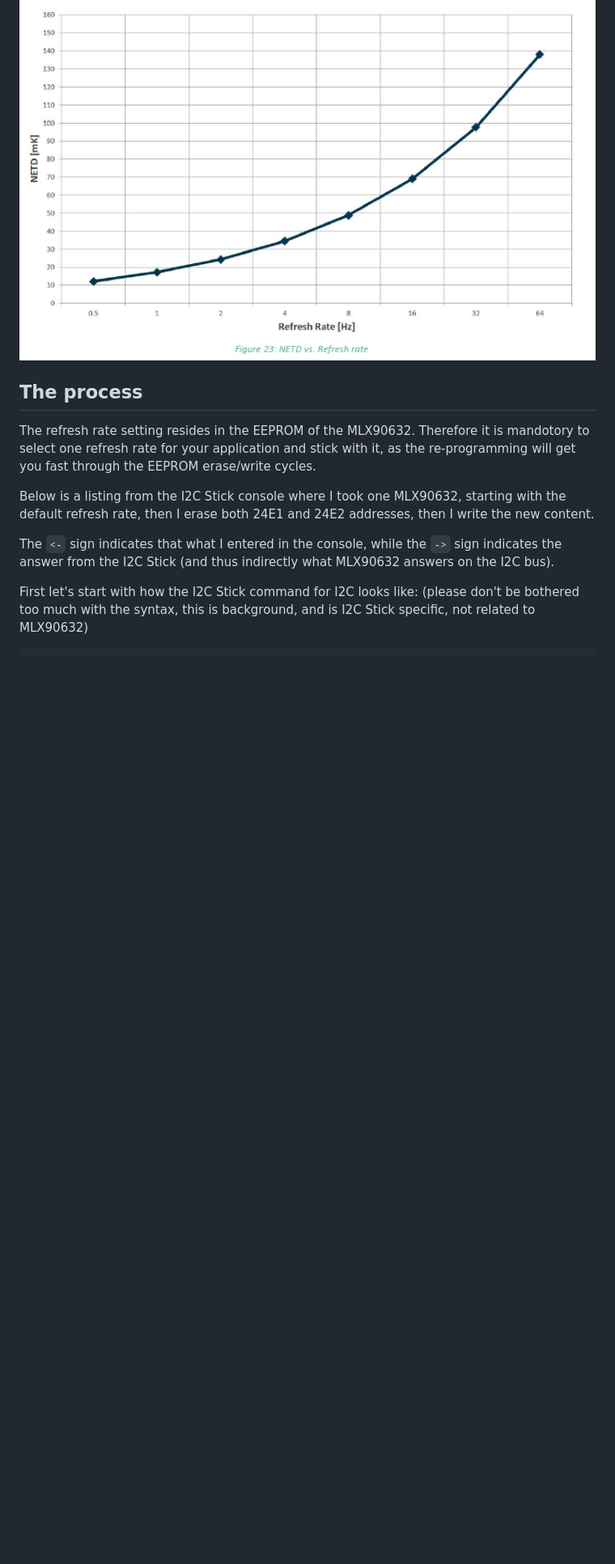
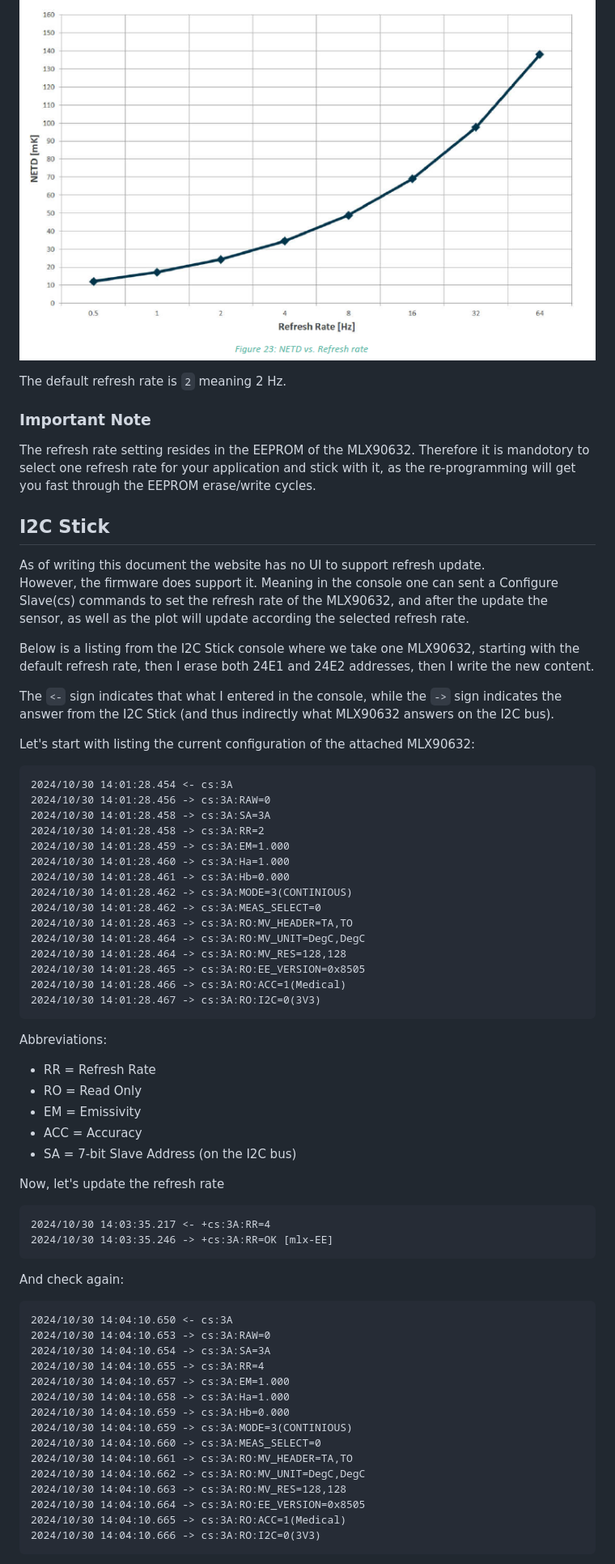
Before and after one commit to melexis/i2c-stick, a Markdown page: doc/mlx90632/refresh_rate_update.md, the part around one of its changes. Shown at 81% size. Drawn GitHub-style; blank space fills up the shorter version.

Commit message:
adding I2C command doc to update the refresh rate

````diff
--- a/doc/mlx90632/refresh_rate_update.md
+++ b/doc/mlx90632/refresh_rate_update.md
@@ -9,13 +9,74 @@ The refresh rate can be programmed between 64 Hz and 0.5Hz meaning that the inte
 See datasheet for the noise impact: (https://melexis.com/mlx90632)
 ![datasheet_refresh_rate_vs_noise.png](media/datasheet_refresh_rate_vs_noise.png)
 
+The default refresh rate is `2` meaning 2 Hz.
 
-## The process
+### Important Note
 
 The refresh rate setting resides in the EEPROM of the MLX90632. Therefore it is mandotory to select one refresh rate for your application and stick with it, as the re-programming will get you fast through the EEPROM erase/write cycles.
 
-Below is a listing from the I2C Stick console where I took one MLX90632, starting with the default refresh rate, then I erase both 24E1 and 24E2 addresses, then I write the new content.
+
+## I2C Stick
+
+As of writing this document the website has no UI to support refresh update.
+However, the firmware does support it.
+Meaning in the console one can sent a Configure Slave(cs) commands to set the refresh rate of the MLX90632, and after the update the sensor, as well as the plot will update according the selected refresh rate.
+
+Below is a listing from the I2C Stick console where we take one MLX90632, starting with the default refresh rate, then I erase both 24E1 and 24E2 addresses, then I write the new content.
 
 The `<-` sign indicates that what I entered in the console, while the `->` sign indicates the answer from the I2C Stick (and thus indirectly what MLX90632 answers on the I2C bus).
 
-First let's start with how the I2C Stick command for I2C looks like: (please don't be bothered too much with the syntax, this is background, and is I2C Stick specific, not related to MLX90632)
+Let's start with listing the current configuration of the attached MLX90632:
+```
+2024/10/30 14:01:28.454 <- cs:3A
+2024/10/30 14:01:28.456 -> cs:3A:RAW=0
+2024/10/30 14:01:28.458 -> cs:3A:SA=3A
+2024/10/30 14:01:28.458 -> cs:3A:RR=2
+2024/10/30 14:01:28.459 -> cs:3A:EM=1.000
+2024/10/30 14:01:28.460 -> cs:3A:Ha=1.000
+2024/10/30 14:01:28.461 -> cs:3A:Hb=0.000
+2024/10/30 14:01:28.462 -> cs:3A:MODE=3(CONTINIOUS)
+2024/10/30 14:01:28.462 -> cs:3A:MEAS_SELECT=0
+2024/10/30 14:01:28.463 -> cs:3A:RO:MV_HEADER=TA,TO
+2024/10/30 14:01:28.464 -> cs:3A:RO:MV_UNIT=DegC,DegC
+2024/10/30 14:01:28.464 -> cs:3A:RO:MV_RES=128,128
+2024/10/30 14:01:28.465 -> cs:3A:RO:EE_VERSION=0x8505
+2024/10/30 14:01:28.466 -> cs:3A:RO:ACC=1(Medical)
+2024/10/30 14:01:28.467 -> cs:3A:RO:I2C=0(3V3)
+```
+
+Abbreviations:
+- RR = Refresh Rate
+- RO = Read Only
+- EM = Emissivity
+- ACC = Accuracy
+- SA = 7-bit Slave Address (on the I2C bus)
+
+
+Now, let's update the refresh rate
+
+```
+2024/10/30 14:03:35.217 <- +cs:3A:RR=4
+2024/10/30 14:03:35.246 -> +cs:3A:RR=OK [mlx-EE]
+```
+
+And check again:
+
+```
+2024/10/30 14:04:10.650 <- cs:3A
+2024/10/30 14:04:10.653 -> cs:3A:RAW=0
+2024/10/30 14:04:10.654 -> cs:3A:SA=3A
+2024/10/30 14:04:10.655 -> cs:3A:RR=4
+2024/10/30 14:04:10.657 -> cs:3A:EM=1.000
+2024/10/30 14:04:10.658 -> cs:3A:Ha=1.000
+2024/10/30 14:04:10.659 -> cs:3A:Hb=0.000
+2024/10/30 14:04:10.659 -> cs:3A:MODE=3(CONTINIOUS)
+2024/10/30 14:04:10.660 -> cs:3A:MEAS_SELECT=0
+2024/10/30 14:04:10.661 -> cs:3A:RO:MV_HEADER=TA,TO
+2024/10/30 14:04:10.662 -> cs:3A:RO:MV_UNIT=DegC,DegC
+2024/10/30 14:04:10.663 -> cs:3A:RO:MV_RES=128,128
+2024/10/30 14:04:10.664 -> cs:3A:RO:EE_VERSION=0x8505
+2024/10/30 14:04:10.665 -> cs:3A:RO:ACC=1(Medical)
+2024/10/30 14:04:10.666 -> cs:3A:RO:I2C=0(3V3)
+```
+
````
Also changed, not shown: other parts of doc/mlx90632/refresh_rate_update.md (+18 -2 lines).
